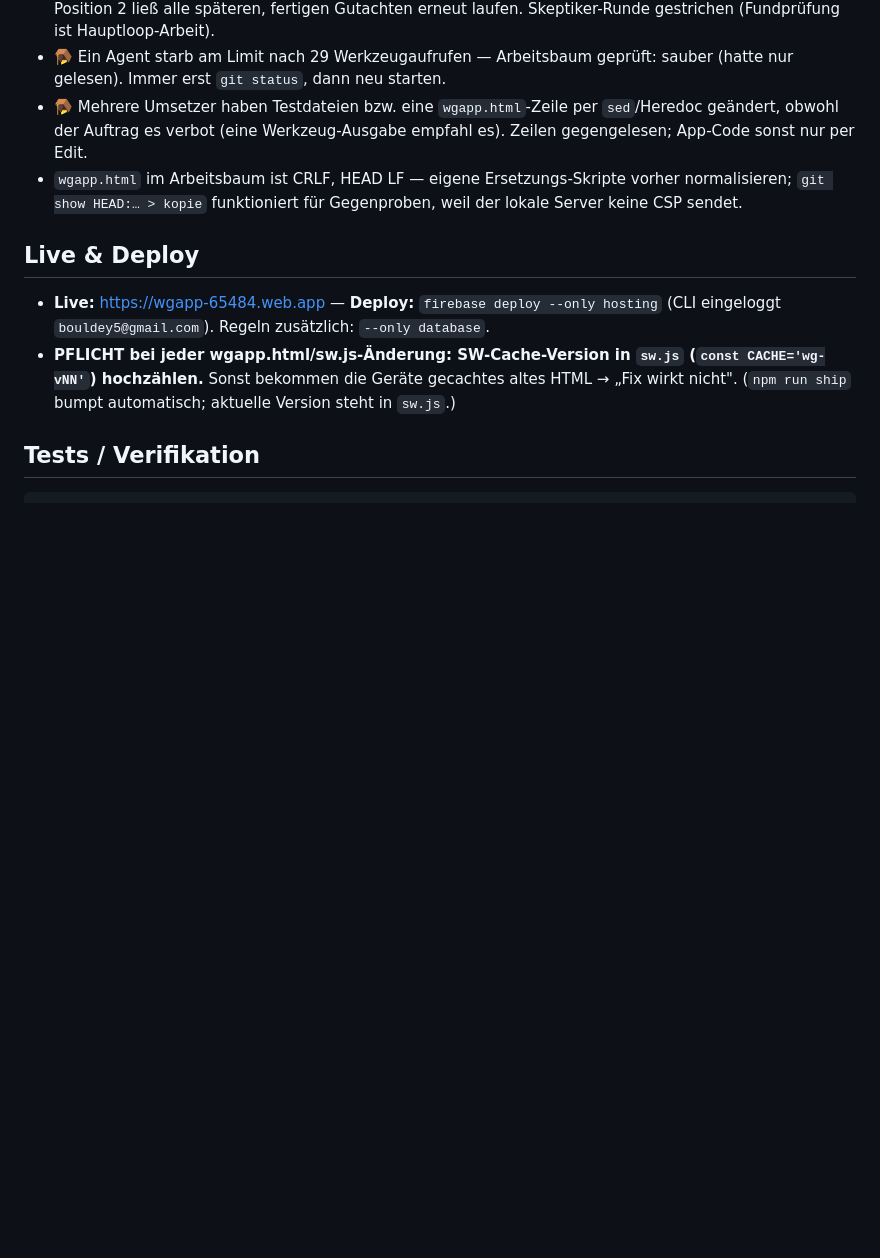
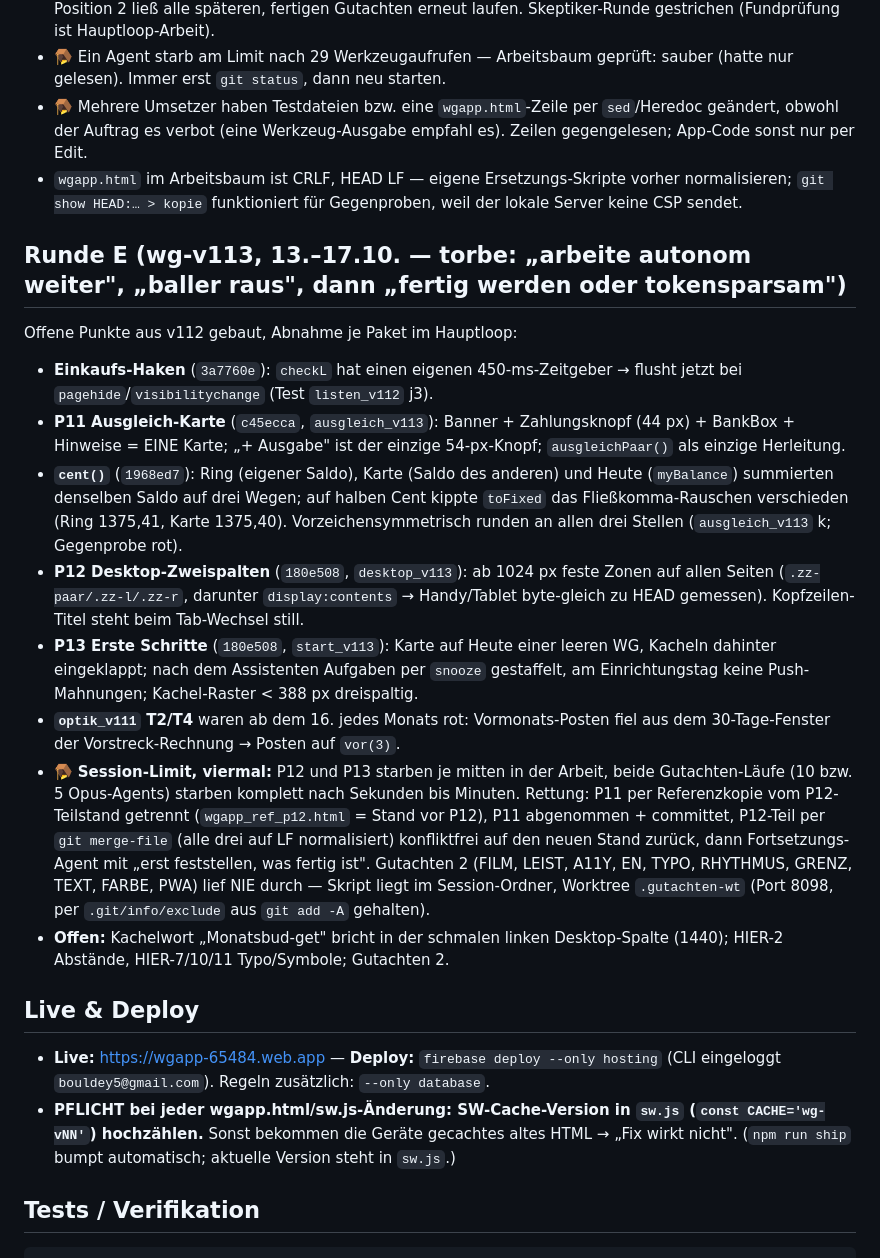
Before and after one commit to OGBullZ/WG-APP, a Markdown page: CLAUDE.md, the part around the change. Drawn GitHub-style; blank space fills up the shorter version.

Commit message:
docs: Runde E (wg-v113) in CLAUDE.md
Co-Authored-By: Claude Opus 5.5 <noreply@anthropic.com>

```diff
--- a/CLAUDE.md
+++ b/CLAUDE.md
@@ -851,6 +851,18 @@ Nach v108 nicht noch einmal den Diff lesen, sondern den **ganzen Bestand** mit d
 - 🪤 Mehrere Umsetzer haben Testdateien bzw. eine `wgapp.html`-Zeile per `sed`/Heredoc geändert, obwohl der Auftrag es verbot (eine Werkzeug-Ausgabe empfahl es). Zeilen gegengelesen; App-Code sonst nur per Edit.
 - `wgapp.html` im Arbeitsbaum ist CRLF, HEAD LF — eigene Ersetzungs-Skripte vorher normalisieren; `git show HEAD:… > kopie` funktioniert für Gegenproben, weil der lokale Server keine CSP sendet.
 
+## Runde E (wg-v113, 13.–17.10. — torbe: „arbeite autonom weiter", „baller raus", dann „fertig werden oder tokensparsam")
+
+Offene Punkte aus v112 gebaut, Abnahme je Paket im Hauptloop:
+- **Einkaufs-Haken** (`3a7760e`): `checkL` hat einen eigenen 450-ms-Zeitgeber → flusht jetzt bei `pagehide`/`visibilitychange` (Test `listen_v112` j3).
+- **P11 Ausgleich-Karte** (`c45ecca`, `ausgleich_v113`): Banner + Zahlungsknopf (44 px) + BankBox + Hinweise = EINE Karte; „+ Ausgabe" ist der einzige 54-px-Knopf; `ausgleichPaar()` als einzige Herleitung.
+- **`cent()`** (`1968ed7`): Ring (eigener Saldo), Karte (Saldo des anderen) und Heute (`myBalance`) summierten denselben Saldo auf drei Wegen; auf halben Cent kippte `toFixed` das Fließkomma-Rauschen verschieden (Ring 1375,41, Karte 1375,40). Vorzeichensymmetrisch runden an allen drei Stellen (`ausgleich_v113` k; Gegenprobe rot).
+- **P12 Desktop-Zweispalten** (`180e508`, `desktop_v113`): ab 1024 px feste Zonen auf allen Seiten (`.zz-paar/.zz-l/.zz-r`, darunter `display:contents` → Handy/Tablet byte-gleich zu HEAD gemessen). Kopfzeilen-Titel steht beim Tab-Wechsel still.
+- **P13 Erste Schritte** (`180e508`, `start_v113`): Karte auf Heute einer leeren WG, Kacheln dahinter eingeklappt; nach dem Assistenten Aufgaben per `snooze` gestaffelt, am Einrichtungstag keine Push-Mahnungen; Kachel-Raster < 388 px dreispaltig.
+- **`optik_v111` T2/T4** waren ab dem 16. jedes Monats rot: Vormonats-Posten fiel aus dem 30-Tage-Fenster der Vorstreck-Rechnung → Posten auf `vor(3)`.
+- 🪤 **Session-Limit, viermal:** P12 und P13 starben je mitten in der Arbeit, beide Gutachten-Läufe (10 bzw. 5 Opus-Agents) starben komplett nach Sekunden bis Minuten. Rettung: P11 per Referenzkopie vom P12-Teilstand getrennt (`wgapp_ref_p12.html` = Stand vor P12), P11 abgenommen + committet, P12-Teil per `git merge-file` (alle drei auf LF normalisiert) konfliktfrei auf den neuen Stand zurück, dann Fortsetzungs-Agent mit „erst feststellen, was fertig ist". Gutachten 2 (FILM, LEIST, A11Y, EN, TYPO, RHYTHMUS, GRENZ, TEXT, FARBE, PWA) lief NIE durch — Skript liegt im Session-Ordner, Worktree `.gutachten-wt` (Port 8098, per `.git/info/exclude` aus `git add -A` gehalten).
+- **Offen:** Kachelwort „Monatsbud-get" bricht in der schmalen linken Desktop-Spalte (1440); HIER-2 Abstände, HIER-7/10/11 Typo/Symbole; Gutachten 2.
+
 ## Live & Deploy
 
 - **Live:** https://wgapp-65484.web.app — **Deploy:** `firebase deploy --only hosting` (CLI eingeloggt `bouldey5@gmail.com`). Regeln zusätzlich: `--only database`.
```
